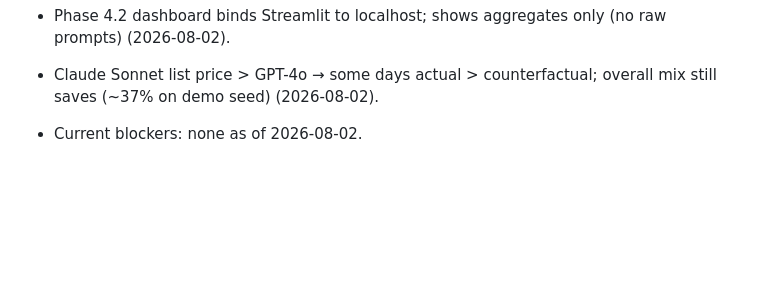
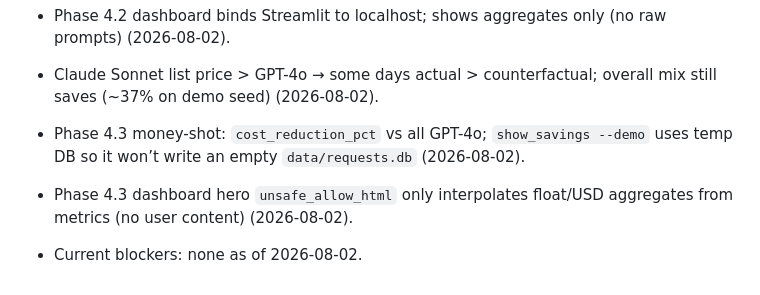
Before and after one commit to laynieily/SIGAI-Pilot, a Markdown page: LLM-COST-Autopilot/Viviana-Ayala/issues.md, the part around the change. Rendered like a GitHub page; blank space fills up the shorter version.

```diff
--- a/LLM-COST-Autopilot/Viviana-Ayala/issues.md
+++ b/LLM-COST-Autopilot/Viviana-Ayala/issues.md
@@ -18,5 +18,7 @@
 - Phase 4.2 GPT-4o counterfactual: prefer tokens × registry pricing; else 500 in / 250 out fallback when tokens missing (2026-08-02).
 - Phase 4.2 dashboard binds Streamlit to localhost; shows aggregates only (no raw prompts) (2026-08-02).
 - Claude Sonnet list price > GPT-4o → some days actual > counterfactual; overall mix still saves (~37% on demo seed) (2026-08-02).
+- Phase 4.3 money-shot: `cost_reduction_pct` vs all GPT-4o; `show_savings --demo` uses temp DB so it won’t write an empty `data/requests.db` (2026-08-02).
+- Phase 4.3 dashboard hero `unsafe_allow_html` only interpolates float/USD aggregates from metrics (no user content) (2026-08-02).
 
 - Current blockers: none as of 2026-08-02.
```
Also changed, not shown: LLM-COST-Autopilot/Viviana-Ayala/prompts.md (+1 -0 lines), LLM-COST-Autopilot/Viviana-Ayala/timeline.md (+2 -1 lines).
